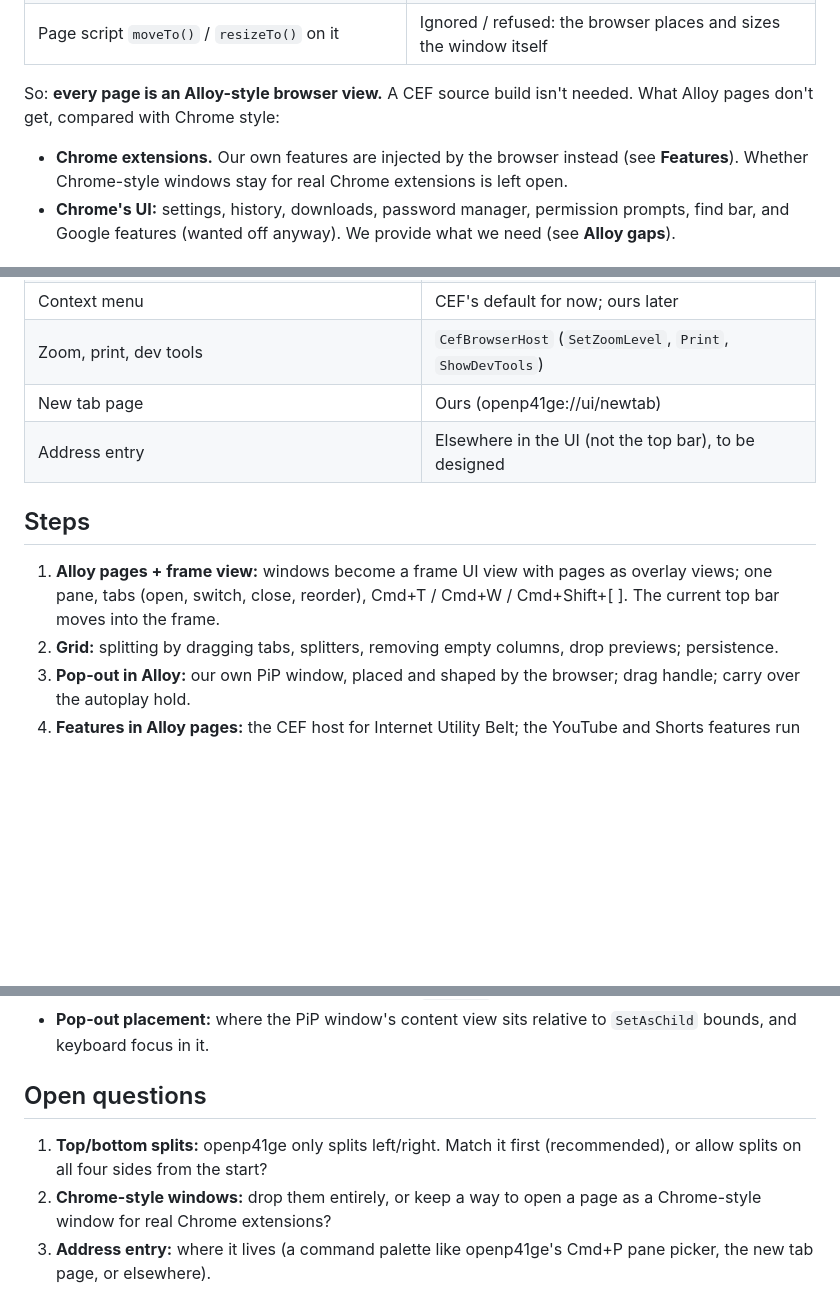
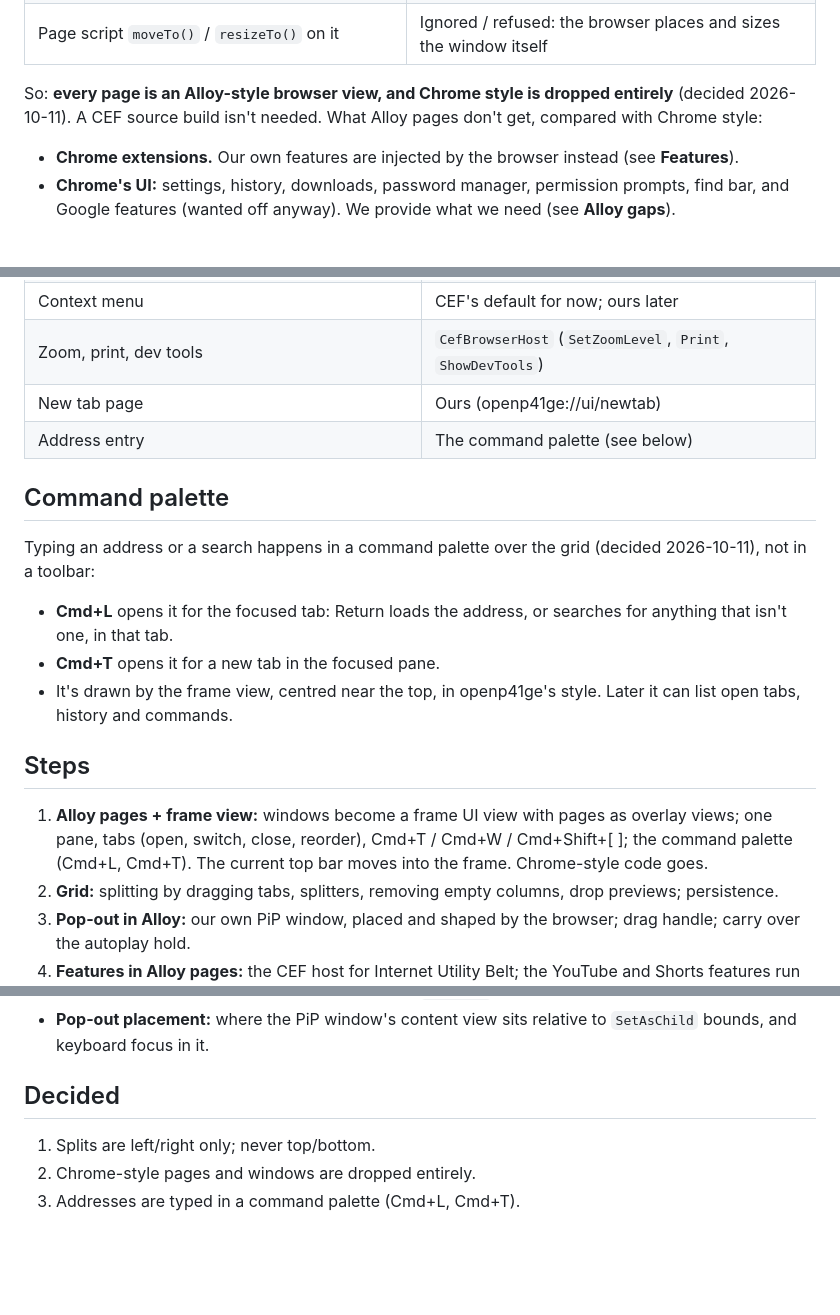
Before and after one commit to openp41ge/browser, a Markdown page: plans/2026-10-11-browser-ui-grid.md, 3 parts joined by grey strips. Drawn GitHub-style; blank space fills up the shorter version.

Commit message:
docs: Alloy pages, Chrome style dropped; columns only; command palette
Co-Authored-By: Claude Opus 5.5 <noreply@anthropic.com>

```diff
--- a/plans/2026-10-11-browser-ui-grid.md
+++ b/plans/2026-10-11-browser-ui-grid.md
@@ -27,12 +27,12 @@ Alloy-style pages can (probes, 2026-10-11, prebuilt CEF 154):
 | PiP window in our own frameless `NSWindow` (`SetAsChild`) | Works, at the size the page asked for |
 | Page script `moveTo()` / `resizeTo()` on it | Ignored / refused: the browser places and sizes the window itself |
 
-So: **every page is an Alloy-style browser view.** A CEF source build isn't
-needed. What Alloy pages don't get, compared with Chrome style:
+So: **every page is an Alloy-style browser view, and Chrome style is
+dropped entirely** (decided 2026-10-11). A CEF source build isn't needed.
+What Alloy pages don't get, compared with Chrome style:
 
 - **Chrome extensions.** Our own features are injected by the browser
-  instead (see **Features**). Whether Chrome-style windows stay for real
-  Chrome extensions is left open.
+  instead (see **Features**).
 - **Chrome's UI:** settings, history, downloads, password manager,
   permission prompts, find bar, and Google features (wanted off anyway). We
   provide what we need (see **Alloy gaps**).
@@ -163,13 +163,25 @@ Chrome style gave us these; with Alloy pages we provide them:
 | Context menu | CEF's default for now; ours later |
 | Zoom, print, dev tools | `CefBrowserHost` (`SetZoomLevel`, `Print`, `ShowDevTools`) |
 | New tab page | Ours (openp41ge://ui/newtab) |
-| Address entry | Elsewhere in the UI (not the top bar), to be designed |
+| Address entry | The command palette (see below) |
+
+## Command palette
+
+Typing an address or a search happens in a command palette over the grid
+(decided 2026-10-11), not in a toolbar:
+
+- **Cmd+L** opens it for the focused tab: Return loads the address, or
+  searches for anything that isn't one, in that tab.
+- **Cmd+T** opens it for a new tab in the focused pane.
+- It's drawn by the frame view, centred near the top, in openp41ge's style.
+  Later it can list open tabs, history and commands.
 
 ## Steps
 
 1. **Alloy pages + frame view:** windows become a frame UI view with pages
    as overlay views; one pane, tabs (open, switch, close, reorder), Cmd+T /
-   Cmd+W / Cmd+Shift+[ ]. The current top bar moves into the frame.
+   Cmd+W / Cmd+Shift+[ ]; the command palette (Cmd+L, Cmd+T). The current
+   top bar moves into the frame. Chrome-style code goes.
 2. **Grid:** splitting by dragging tabs, splitters, removing empty columns,
    drop previews; persistence.
 3. **Pop-out in Alloy:** our own PiP window, placed and shaped by the
@@ -196,11 +208,8 @@ in CI rather than on a developer's screen.
 - **Pop-out placement:** where the PiP window's content view sits relative
   to `SetAsChild` bounds, and keyboard focus in it.
 
-## Open questions
+## Decided
 
-1. **Top/bottom splits:** openp41ge only splits left/right. Match it first
-   (recommended), or allow splits on all four sides from the start?
-2. **Chrome-style windows:** drop them entirely, or keep a way to open a
-   page as a Chrome-style window for real Chrome extensions?
-3. **Address entry:** where it lives (a command palette like openp41ge's
-   Cmd+P pane picker, the new tab page, or elsewhere).
+1. Splits are left/right only; never top/bottom.
+2. Chrome-style pages and windows are dropped entirely.
+3. Addresses are typed in a command palette (Cmd+L, Cmd+T).
```
Also changed, not shown: other parts of plans/2026-10-11-browser-ui-grid.md (+4 -4 lines), PLAN.md (+34 -39 lines).
